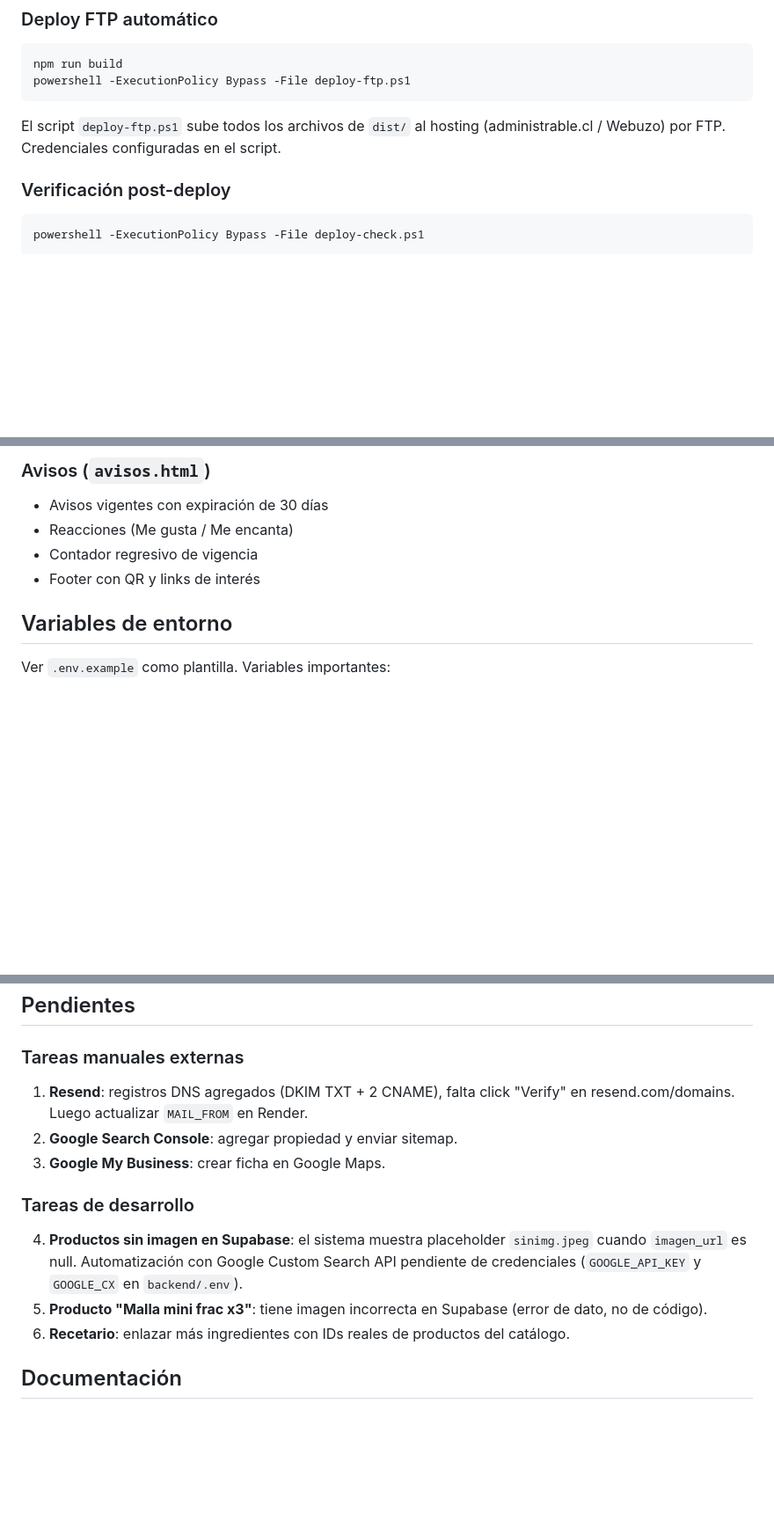
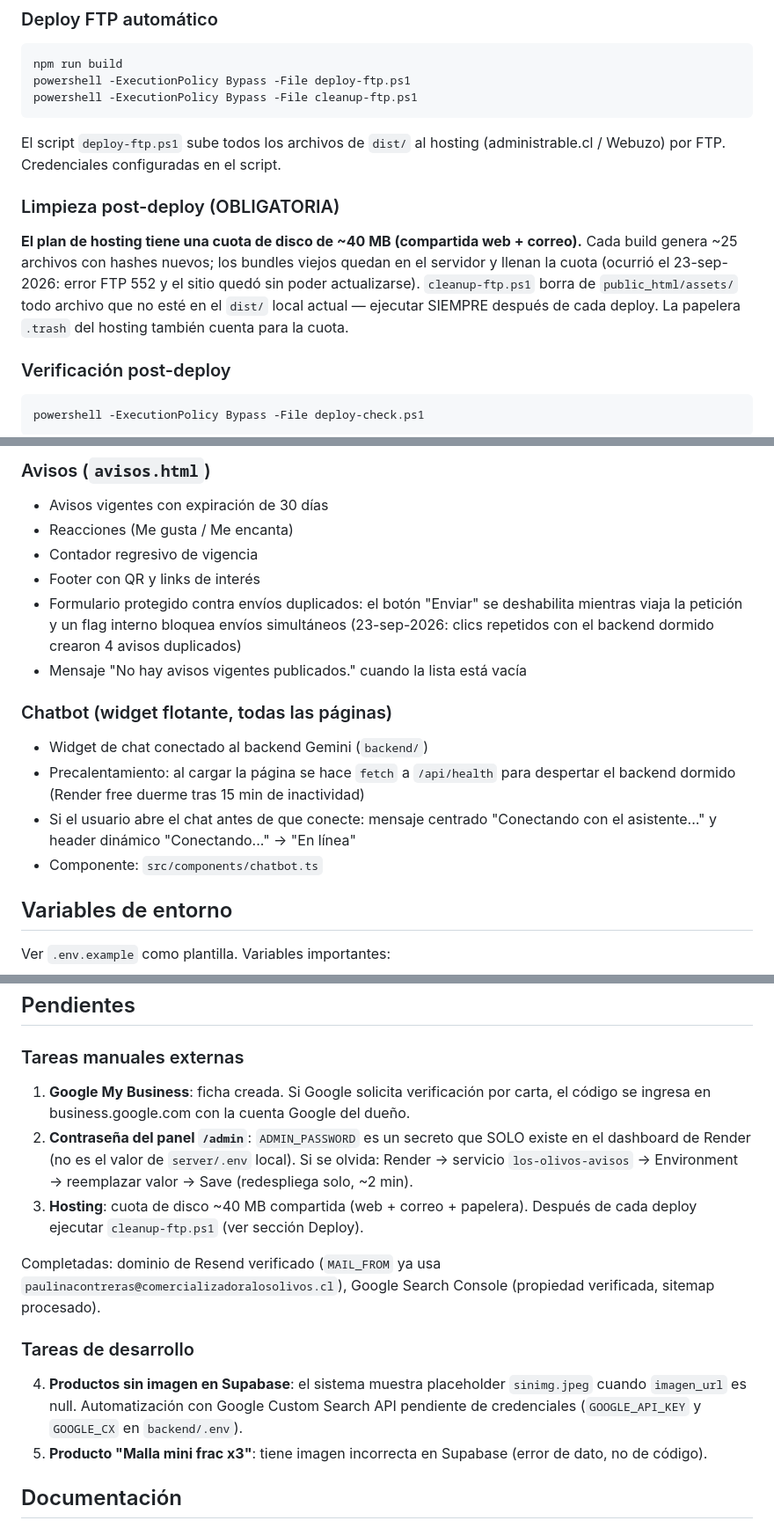
Before and after one commit to pgallardob/Los-Olivos, a Markdown page: README.md, 3 parts joined by grey strips. Shown at 88% size. Drawn GitHub-style; blank space fills up the shorter version.

````diff
--- a/README.md
+++ b/README.md
@@ -96,10 +97,20 @@ npm run typecheck  # solo verificación de tipos
 ```bash
 npm run build
 powershell -ExecutionPolicy Bypass -File deploy-ftp.ps1
+powershell -ExecutionPolicy Bypass -File cleanup-ftp.ps1
 ```
 
 El script `deploy-ftp.ps1` sube todos los archivos de `dist/` al hosting
 (administrable.cl / Webuzo) por FTP. Credenciales configuradas en el script.
+
+### Limpieza post-deploy (OBLIGATORIA)
+
+**El plan de hosting tiene una cuota de disco de ~40 MB (compartida web + correo).**
+Cada build genera ~25 archivos con hashes nuevos; los bundles viejos quedan en el
+servidor y llenan la cuota (ocurrió el 23-sep-2026: error FTP 552 y el sitio quedó
+sin poder actualizarse). `cleanup-ftp.ps1` borra de `public_html/assets/` todo
+archivo que no esté en el `dist/` local actual — ejecutar SIEMPRE después de
+cada deploy. La papelera `.trash` del hosting también cuenta para la cuota.
 
 ### Verificación post-deploy
 
@@ -193,6 +204,19 @@ Para obtener las credenciales de Google:
 - Reacciones (Me gusta / Me encanta)
 - Contador regresivo de vigencia
 - Footer con QR y links de interés
+- Formulario protegido contra envíos duplicados: el botón "Enviar" se deshabilita
+  mientras viaja la petición y un flag interno bloquea envíos simultáneos
+  (23-sep-2026: clics repetidos con el backend dormido crearon 4 avisos duplicados)
+- Mensaje "No hay avisos vigentes publicados." cuando la lista está vacía
+
+### Chatbot (widget flotante, todas las páginas)
+
+- Widget de chat conectado al backend Gemini (`backend/`)
+- Precalentamiento: al cargar la página se hace `fetch` a `/api/health` para
+  despertar el backend dormido (Render free duerme tras 15 min de inactividad)
+- Si el usuario abre el chat antes de que conecte: mensaje centrado
+  "Conectando con el asistente..." y header dinámico "Conectando..." → "En línea"
+- Componente: `src/components/chatbot.ts`
 
 ## Variables de entorno
 
@@ -266,15 +290,23 @@ Se revisaron y corrigieron todos los textos visibles al usuario en `index.html`,
 
 ### Tareas manuales externas
 
-1. **Resend**: registros DNS agregados (DKIM TXT + 2 CNAME), falta click "Verify" en resend.com/domains. Luego actualizar `MAIL_FROM` en Render.
-2. **Google Search Console**: agregar propiedad y enviar sitemap.
-3. **Google My Business**: crear ficha en Google Maps.
+1. **Google My Business**: ficha creada. Si Google solicita verificación por carta,
+   el código se ingresa en business.google.com con la cuenta Google del dueño.
+2. **Contraseña del panel `/admin`**: `ADMIN_PASSWORD` es un secreto que SOLO existe
+   en el dashboard de Render (no es el valor de `server/.env` local). Si se olvida:
+   Render → servicio `los-olivos-avisos` → Environment → reemplazar valor → Save
+   (redespliega solo, ~2 min).
+3. **Hosting**: cuota de disco ~40 MB compartida (web + correo + papelera). Después
+   de cada deploy ejecutar `cleanup-ftp.ps1` (ver sección Deploy).
+
+Completadas: dominio de Resend verificado (`MAIL_FROM` ya usa
+`paulinacontreras@comercializadoralosolivos.cl`), Google Search Console
+(propiedad verificada, sitemap procesado).
 
 ### Tareas de desarrollo
 
 4. **Productos sin imagen en Supabase**: el sistema muestra placeholder `sinimg.jpeg` cuando `imagen_url` es null. Automatización con Google Custom Search API pendiente de credenciales (`GOOGLE_API_KEY` y `GOOGLE_CX` en `backend/.env`).
 5. **Producto "Malla mini frac x3"**: tiene imagen incorrecta en Supabase (error de dato, no de código).
-6. **Recetario**: enlazar más ingredientes con IDs reales de productos del catálogo.
 
 ## Documentación
 
````
Also changed, not shown: other parts of README.md (+1 -0 lines), docs/CHECKLIST_DEPLOY.md (+35 -14 lines), docs/PLAN_DE_TRABAJO.md (+7 -0 lines).
